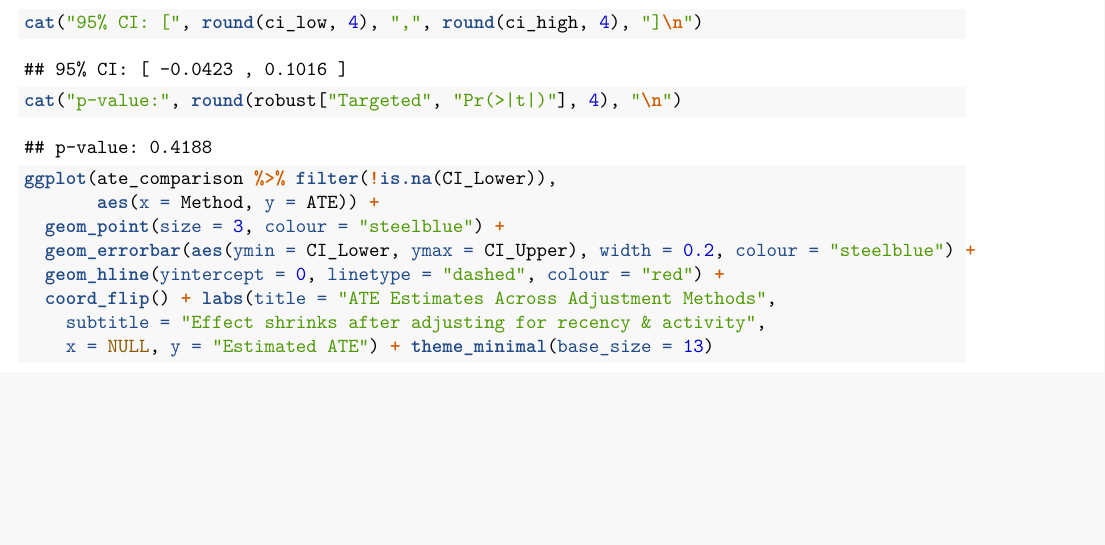
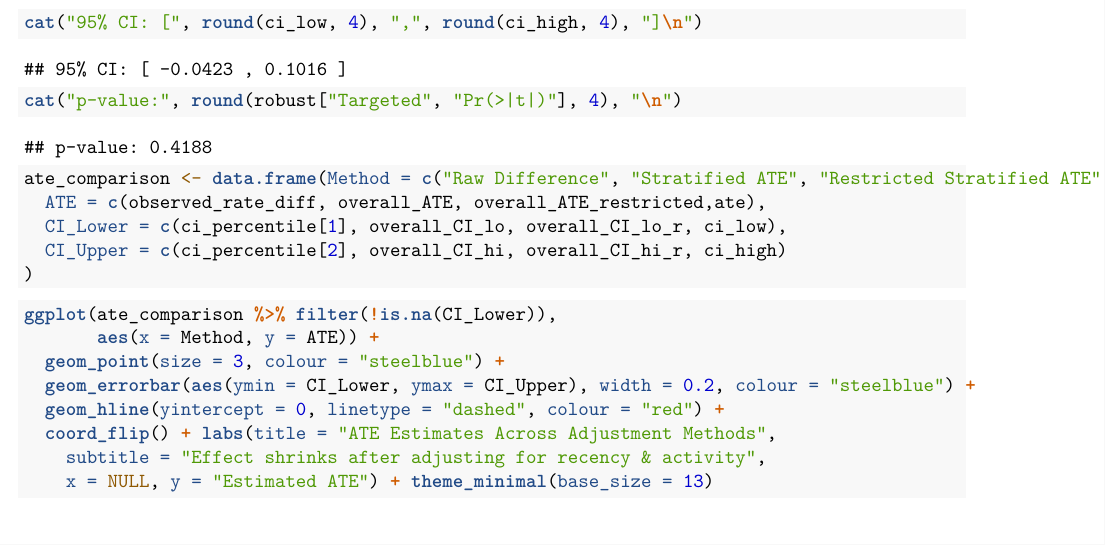
Before and after one commit to avikodali0331/StatModelCompFinalProject, an R Markdown document (stat_mods_final_proj_r.Rmd): part of page 18 of 18 before the commit and part of page 18 of 19 after it, cut so that both start at the same text, the shorter picture padded with empty space. Rendered offline with R 4.5, knitr and Pandoc, then LaTeX, with nearby package versions; some code elsewhere in the file could not run offline.

Commit message:
Implement ATE comparison a
Add ATE comparison data frame and plot with error bars.

````diff
--- a/stat_mods_final_proj_r.Rmd
+++ b/stat_mods_final_proj_r.Rmd
@@ -550,6 +550,14 @@ cat("p-value:", round(robust["Targeted", "Pr(>|t|)"], 4), "\n")
 ```
 
 ```{r}
+ate_comparison <- data.frame(Method = c("Raw Difference", "Stratified ATE", "Restricted Stratified ATE", "Lin Estimator"),
+  ATE = c(observed_rate_diff, overall_ATE, overall_ATE_restricted,ate),
+  CI_Lower = c(ci_percentile[1], overall_CI_lo, overall_CI_lo_r, ci_low),
+  CI_Upper = c(ci_percentile[2], overall_CI_hi, overall_CI_hi_r, ci_high)
+)
+```
+
+```{r}
 ggplot(ate_comparison %>% filter(!is.na(CI_Lower)),
        aes(x = Method, y = ATE)) +
   geom_point(size = 3, colour = "steelblue") +
````
